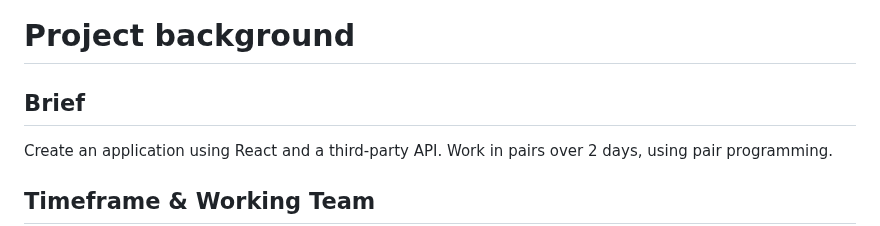
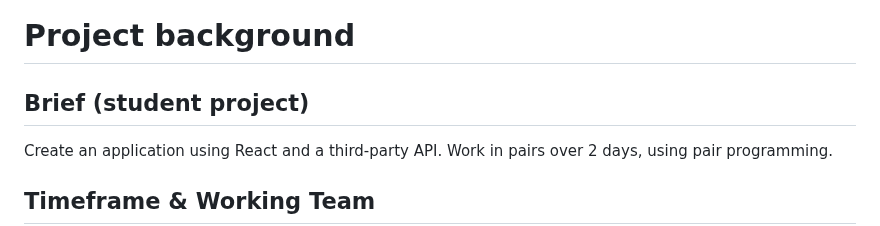
Before and after one commit to vvaneli/ga-react-api-app, a Markdown page: readme.md, the part around the change. Drawn GitHub-style.

```diff
--- a/readme.md
+++ b/readme.md
@@ -27,7 +27,7 @@ Requires an API key to the OpenWeather APIs, 'Developer' package: https://openwe
 
 # Project background
 
-## Brief
+## Brief (student project)
 Create an application using React and a third-party API. Work in pairs over 2 days, using pair programming.
 
 ## Timeframe & Working Team
```
